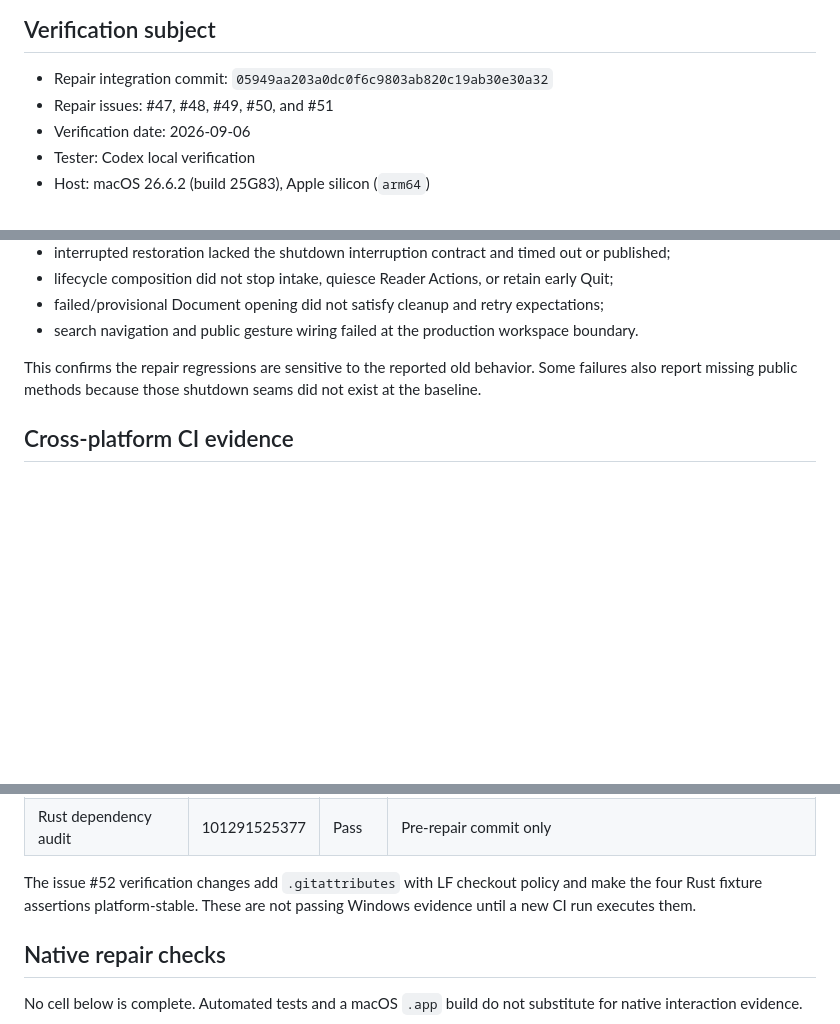
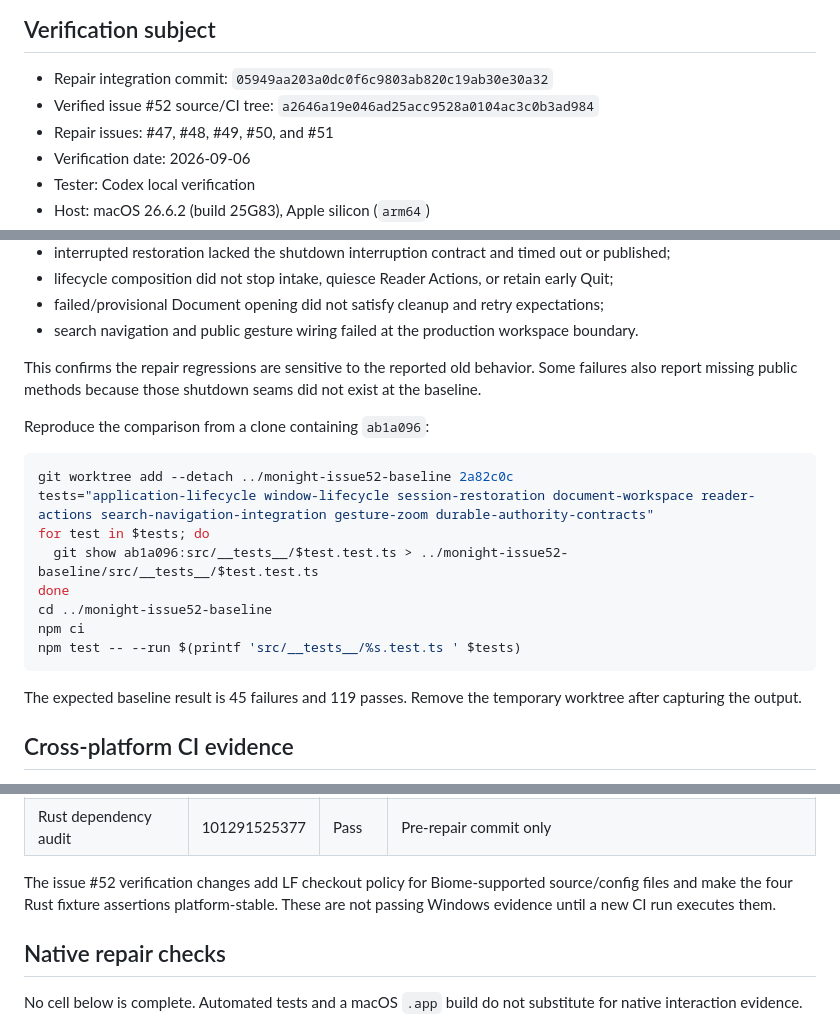
Before and after one commit to ssword/Monight, a Markdown page: docs/issue-52-verification.md, 3 parts joined by grey strips. Drawn GitHub-style; blank space fills up the shorter version.

Commit message:
Clarify issue 52 verification evidence

````diff
--- a/docs/issue-52-verification.md
+++ b/docs/issue-52-verification.md
@@ -6,6 +6,7 @@ claim native desktop completion for any platform without observed evidence.
 ## Verification subject
 
 - Repair integration commit: `05949aa203a0dc0f6c9803ab820c19ab30e30a32`
+- Verified issue #52 source/CI tree: `a2646a19e046ad25acc9528a0104ac3c0b3ad984`
 - Repair issues: #47, #48, #49, #50, and #51
 - Verification date: 2026-09-06
 - Tester: Codex local verification
@@ -52,6 +53,22 @@ Observed failures included:
 This confirms the repair regressions are sensitive to the reported old behavior. Some failures
 also report missing public methods because those shutdown seams did not exist at the baseline.
 
+Reproduce the comparison from a clone containing `ab1a096`:
+
+```bash
+git worktree add --detach ../monight-issue52-baseline 2a82c0c
+tests="application-lifecycle window-lifecycle session-restoration document-workspace reader-actions search-navigation-integration gesture-zoom durable-authority-contracts"
+for test in $tests; do
+  git show ab1a096:src/__tests__/$test.test.ts > ../monight-issue52-baseline/src/__tests__/$test.test.ts
+done
+cd ../monight-issue52-baseline
+npm ci
+npm test -- --run $(printf 'src/__tests__/%s.test.ts ' $tests)
+```
+
+The expected baseline result is 45 failures and 119 passes. Remove the temporary worktree after
+capturing the output.
+
 ## Cross-platform CI evidence
 
 There is no CI run for integrated commit `05949aa`: the local `develop` branch has not been
@@ -72,9 +89,9 @@ The most recent published run is CI run
 | npm dependency audit | 101291525480 | Pass | Pre-repair commit only |
 | Rust dependency audit | 101291525377 | Pass | Pre-repair commit only |
 
-The issue #52 verification changes add `.gitattributes` with LF checkout policy and make the four
-Rust fixture assertions platform-stable. These are not passing Windows evidence until a new CI run
-executes them.
+The issue #52 verification changes add LF checkout policy for Biome-supported source/config files
+and make the four Rust fixture assertions platform-stable. These are not passing Windows evidence
+until a new CI run executes them.
 
 ## Native repair checks
 
````
